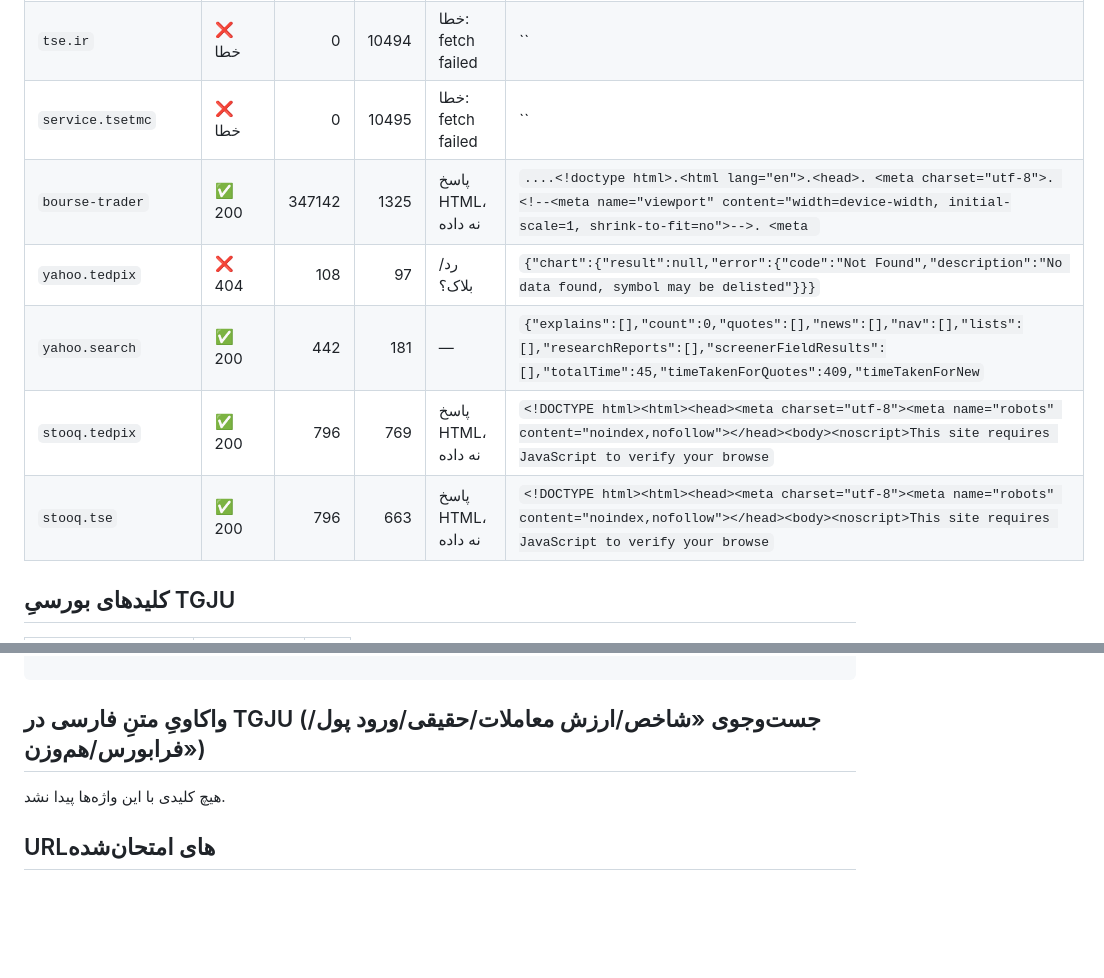
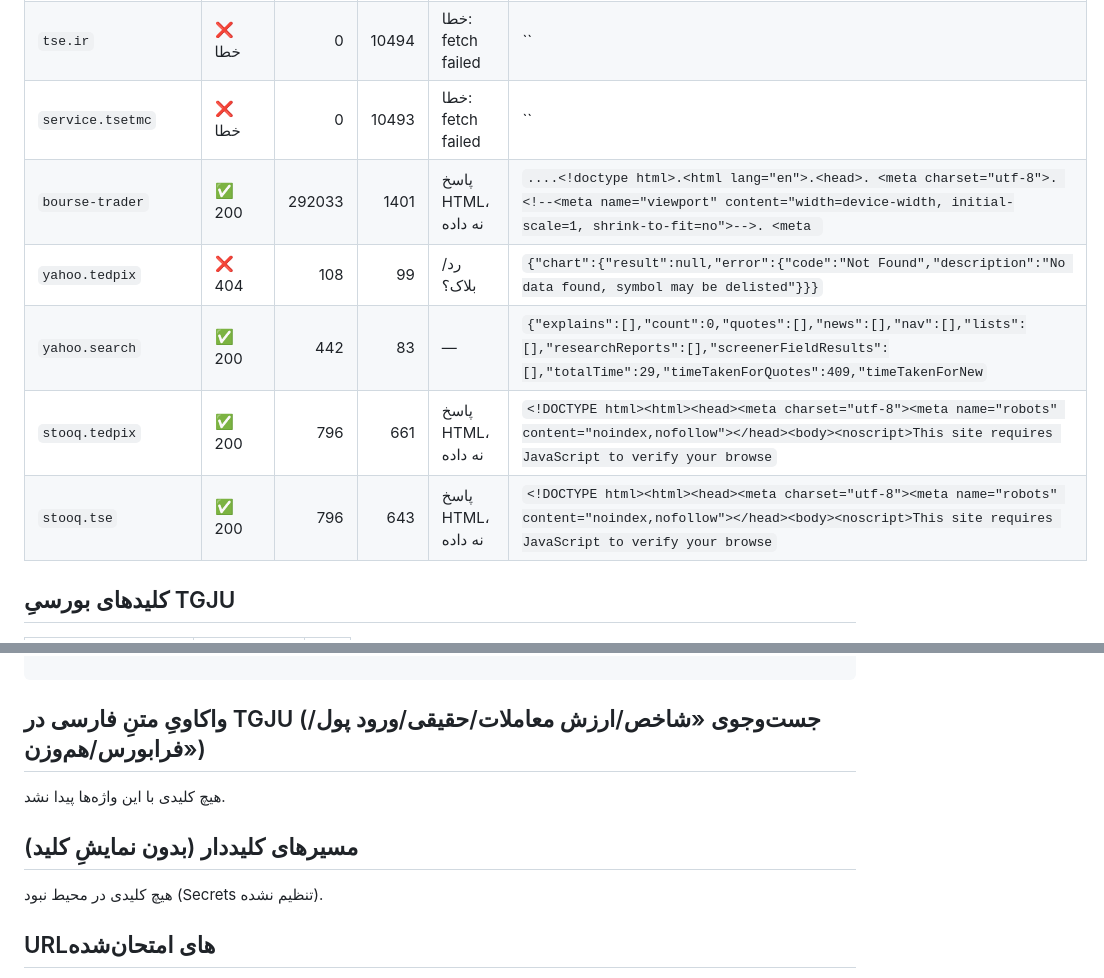
Before and after one commit to AliB11/Garmasanj-Eghtesad, a Markdown page: reports/probe-bourse.md, 2 parts joined by grey strips. GitHub-like rendering; blank space fills up the shorter version.

```diff
--- a/reports/probe-bourse.md
+++ b/reports/probe-bourse.md
@@ -26,11 +26,11 @@ GitHub Actions (IP خارجِ ایران) نوشته است. فقط برای ت
 | `cdn.clientType` | ❌ خطا | 0 | 10494 | خطا: fetch failed | `` |
 | `tse.ir` | ❌ خطا | 0 | 10494 | خطا: fetch failed | `` |
-| `service.tsetmc` | ❌ خطا | 0 | 10495 | خطا: fetch failed | `` |
-| `bourse-trader` | ✅ 200 | 347142 | 1325 | پاسخ HTML، نه داده | `....<!doctype html>.<html lang="en">.<head>. <meta charset="utf-8">. <!--<meta name="viewport" content="width=device-width, initial-scale=1, shrink-to-fit=no">-->. <meta ` |
-| `yahoo.tedpix` | ❌ 404 | 108 | 97 | رد/بلاک؟ | `{"chart":{"result":null,"error":{"code":"Not Found","description":"No data found, symbol may be delisted"}}}` |
-| `yahoo.search` | ✅ 200 | 442 | 181 | — | `{"explains":[],"count":0,"quotes":[],"news":[],"nav":[],"lists":[],"researchReports":[],"screenerFieldResults":[],"totalTime":45,"timeTakenForQuotes":409,"timeTakenForNew` |
-| `stooq.tedpix` | ✅ 200 | 796 | 769 | پاسخ HTML، نه داده | `<!DOCTYPE html><html><head><meta charset="utf-8"><meta name="robots" content="noindex,nofollow"></head><body><noscript>This site requires JavaScript to verify your browse` |
-| `stooq.tse` | ✅ 200 | 796 | 663 | پاسخ HTML، نه داده | `<!DOCTYPE html><html><head><meta charset="utf-8"><meta name="robots" content="noindex,nofollow"></head><body><noscript>This site requires JavaScript to verify your browse` |
+| `service.tsetmc` | ❌ خطا | 0 | 10493 | خطا: fetch failed | `` |
+| `bourse-trader` | ✅ 200 | 292033 | 1401 | پاسخ HTML، نه داده | `....<!doctype html>.<html lang="en">.<head>. <meta charset="utf-8">. <!--<meta name="viewport" content="width=device-width, initial-scale=1, shrink-to-fit=no">-->. <meta ` |
+| `yahoo.tedpix` | ❌ 404 | 108 | 99 | رد/بلاک؟ | `{"chart":{"result":null,"error":{"code":"Not Found","description":"No data found, symbol may be delisted"}}}` |
+| `yahoo.search` | ✅ 200 | 442 | 83 | — | `{"explains":[],"count":0,"quotes":[],"news":[],"nav":[],"lists":[],"researchReports":[],"screenerFieldResults":[],"totalTime":29,"timeTakenForQuotes":409,"timeTakenForNew` |
+| `stooq.tedpix` | ✅ 200 | 796 | 661 | پاسخ HTML، نه داده | `<!DOCTYPE html><html><head><meta charset="utf-8"><meta name="robots" content="noindex,nofollow"></head><body><noscript>This site requires JavaScript to verify your browse` |
+| `stooq.tse` | ✅ 200 | 796 | 643 | پاسخ HTML، نه داده | `<!DOCTYPE html><html><head><meta charset="utf-8"><meta name="robots" content="noindex,nofollow"></head><body><noscript>This site requires JavaScript to verify your browse` |
 
 ## کلیدهای بورسیِ TGJU
 
@@ -89,6 +89,10 @@ bourse_asia-dow: {
 
 هیچ کلیدی با این واژه‌ها پیدا نشد.
 
+## مسیرهای کلیددار (بدون نمایشِ کلید)
+
+هیچ کلیدی در محیط نبود (Secrets تنظیم نشده).
+
 ## URLهای امتحان‌شده
 
 - `http://tsetmc.com/tsev2/data/ClientTypeAll.aspx` — جریان پول حقیقی/حقوقیِ همه‌ی نمادها
```
Also changed, not shown: other parts of reports/probe-bourse.md (+11 -11 lines).
